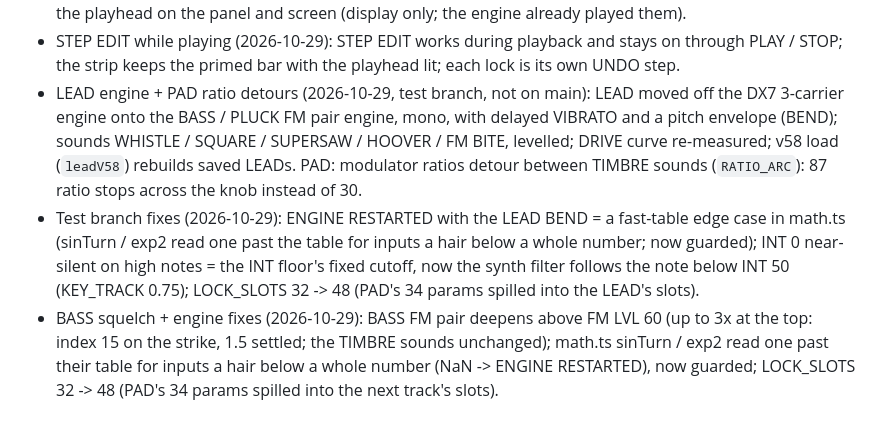
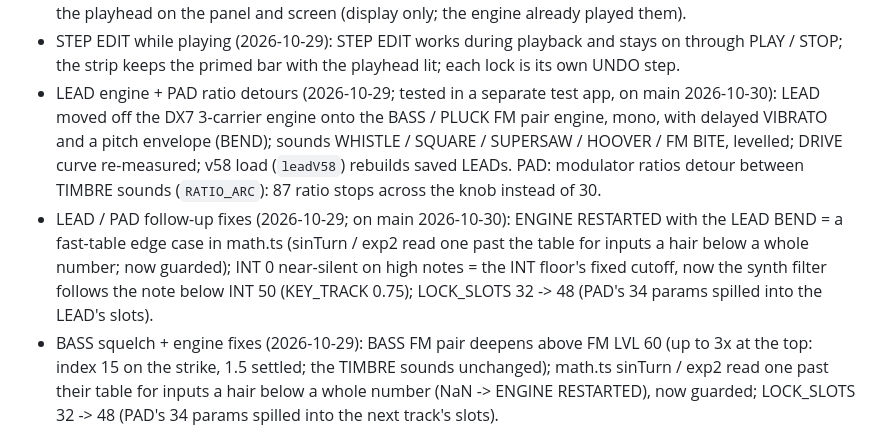
Before and after one commit to eojg1225-cell/groovebox, a Markdown page: docs/HISTORY.md, the part around the change. Rendered like a GitHub page.

Commit message:
HISTORY: the LEAD engine, PAD ratio detours and INT 0 fix go to main
Co-Authored-By: Claude Opus 5.5 <noreply@anthropic.com>
Claude-Session: https://claude.ai/code/session_013988CwH6BexxVUYC7GGPZC

```diff
--- a/docs/HISTORY.md
+++ b/docs/HISTORY.md
@@ -110,8 +110,8 @@ M2 (mixer + FX) mostly done. Done: sequencer (gates, ties incl. across the loop
 - BASS retrigger click fixed (2026-10-29): a mono note while the last one still sounds starts on a second voice, the old one fading over 3 ms (was: the same voice retriggered, its filter / FM envelopes jumping mid-release). Also a voice silenced by a fade starts its next note from zero.
 - Locks move the knobs (2026-10-29): while playing, knobs with pattern locks or SONG lanes follow them at the playhead on the panel and screen (display only; the engine already played them).
 - STEP EDIT while playing (2026-10-29): STEP EDIT works during playback and stays on through PLAY / STOP; the strip keeps the primed bar with the playhead lit; each lock is its own UNDO step.
-- LEAD engine + PAD ratio detours (2026-10-29, test branch, not on main): LEAD moved off the DX7 3-carrier engine onto the BASS / PLUCK FM pair engine, mono, with delayed VIBRATO and a pitch envelope (BEND); sounds WHISTLE / SQUARE / SUPERSAW / HOOVER / FM BITE, levelled; DRIVE curve re-measured; v58 load (`leadV58`) rebuilds saved LEADs. PAD: modulator ratios detour between TIMBRE sounds (`RATIO_ARC`): 87 ratio stops across the knob instead of 30.
-- Test branch fixes (2026-10-29): ENGINE RESTARTED with the LEAD BEND = a fast-table edge case in math.ts (sinTurn / exp2 read one past the table for inputs a hair below a whole number; now guarded); INT 0 near-silent on high notes = the INT floor's fixed cutoff, now the synth filter follows the note below INT 50 (KEY_TRACK 0.75); LOCK_SLOTS 32 -> 48 (PAD's 34 params spilled into the LEAD's slots).
+- LEAD engine + PAD ratio detours (2026-10-29; tested in a separate test app, on main 2026-10-30): LEAD moved off the DX7 3-carrier engine onto the BASS / PLUCK FM pair engine, mono, with delayed VIBRATO and a pitch envelope (BEND); sounds WHISTLE / SQUARE / SUPERSAW / HOOVER / FM BITE, levelled; DRIVE curve re-measured; v58 load (`leadV58`) rebuilds saved LEADs. PAD: modulator ratios detour between TIMBRE sounds (`RATIO_ARC`): 87 ratio stops across the knob instead of 30.
+- LEAD / PAD follow-up fixes (2026-10-29; on main 2026-10-30): ENGINE RESTARTED with the LEAD BEND = a fast-table edge case in math.ts (sinTurn / exp2 read one past the table for inputs a hair below a whole number; now guarded); INT 0 near-silent on high notes = the INT floor's fixed cutoff, now the synth filter follows the note below INT 50 (KEY_TRACK 0.75); LOCK_SLOTS 32 -> 48 (PAD's 34 params spilled into the LEAD's slots).
 - BASS squelch + engine fixes (2026-10-29): BASS FM pair deepens above FM LVL 60 (up to 3x at the top: index 15 on the strike, 1.5 settled; the TIMBRE sounds unchanged); math.ts sinTurn / exp2 read one past their table for inputs a hair below a whole number (NaN -> ENGINE RESTARTED), now guarded; LOCK_SLOTS 32 -> 48 (PAD's 34 params spilled into the next track's slots).
 - BASS squelch to 4x (2026-10-29): the FM pair's depth at FM LVL 100 is 4x (index 20 on the strike, 2 settled; was 3x).
 - BASS squelch to 8x (2026-10-30): the FM pair's depth at FM LVL 100 is 8x (index 40 on the strike, 4 settled; was 4x).
```
